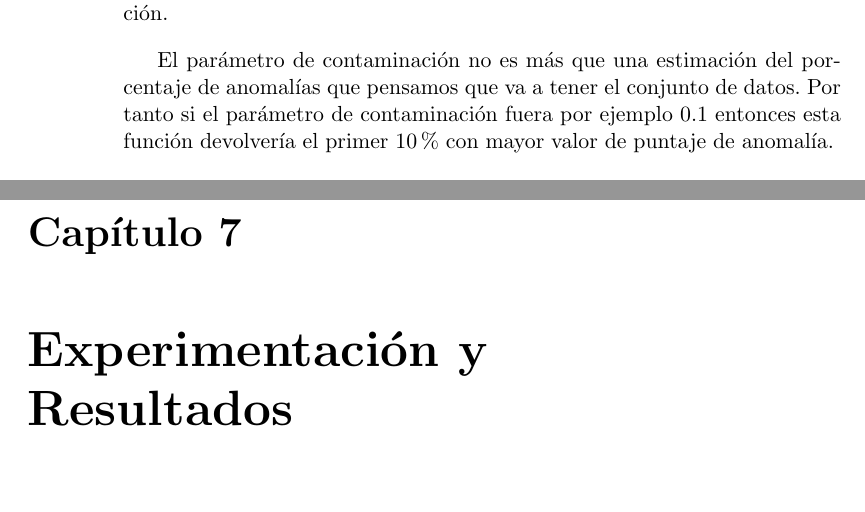
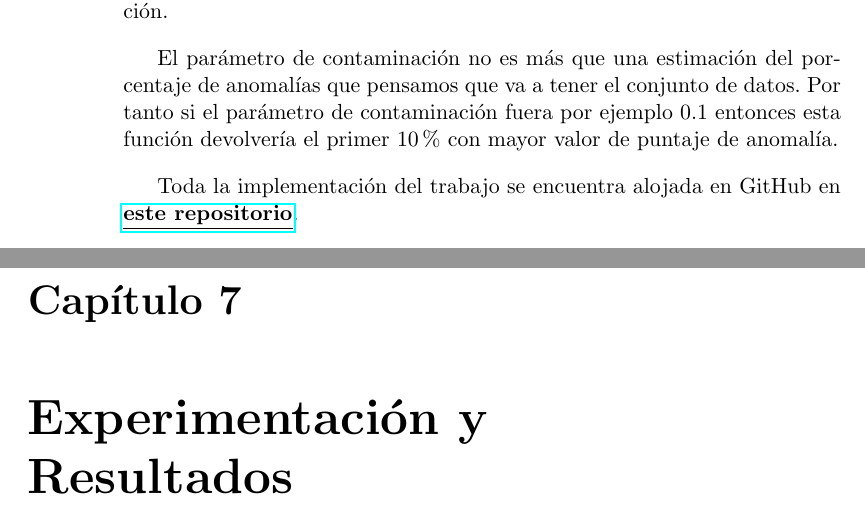
Before and after one commit to nacheteam/TFG, a LaTeX thesis (Memoria/outlier_analysis.tex, which reads Memoria/capitulos/06_modelos.tex): two parts of pages 100 and 101 of 145, joined at a grey line, cut so that both start at the same text. Compiled offline with pdfLaTeX.

Commit message:
Enlace al repositorio

```diff
--- a/Memoria/capitulos/06_modelos.tex
+++ b/Memoria/capitulos/06_modelos.tex
@@ -1046,3 +1046,5 @@ La función principal es la función runMethod que es la que implementa la ejecu
 Por último tenemos tres funciones más. La primera de ellas nos da el vector que contiene los puntajes de las anomalías. La segunda función nos da los ``noutliers'' elementos con mayor puntaje y la tercera nos devuelve las instancias anómalas basándose en un parámetro que llamamos contaminación.
 
 El parámetro de contaminación no es más que una estimación del porcentaje de anomalías que pensamos que va a tener el conjunto de datos. Por tanto si el parámetro de contaminación fuera por ejemplo $0.1$ entonces esta función devolvería el primer $10\%$ con mayor valor de puntaje de anomalía.
+
+Toda la implementación del trabajo se encuentra alojada en GitHub en \href{https://github.com/nacheteam/Ensemble-Outlier-Analysis}{\textbf{\underline{este repositorio}}}.
```
Also changed, not shown: Memoria/outlier_analysis.pdf.
